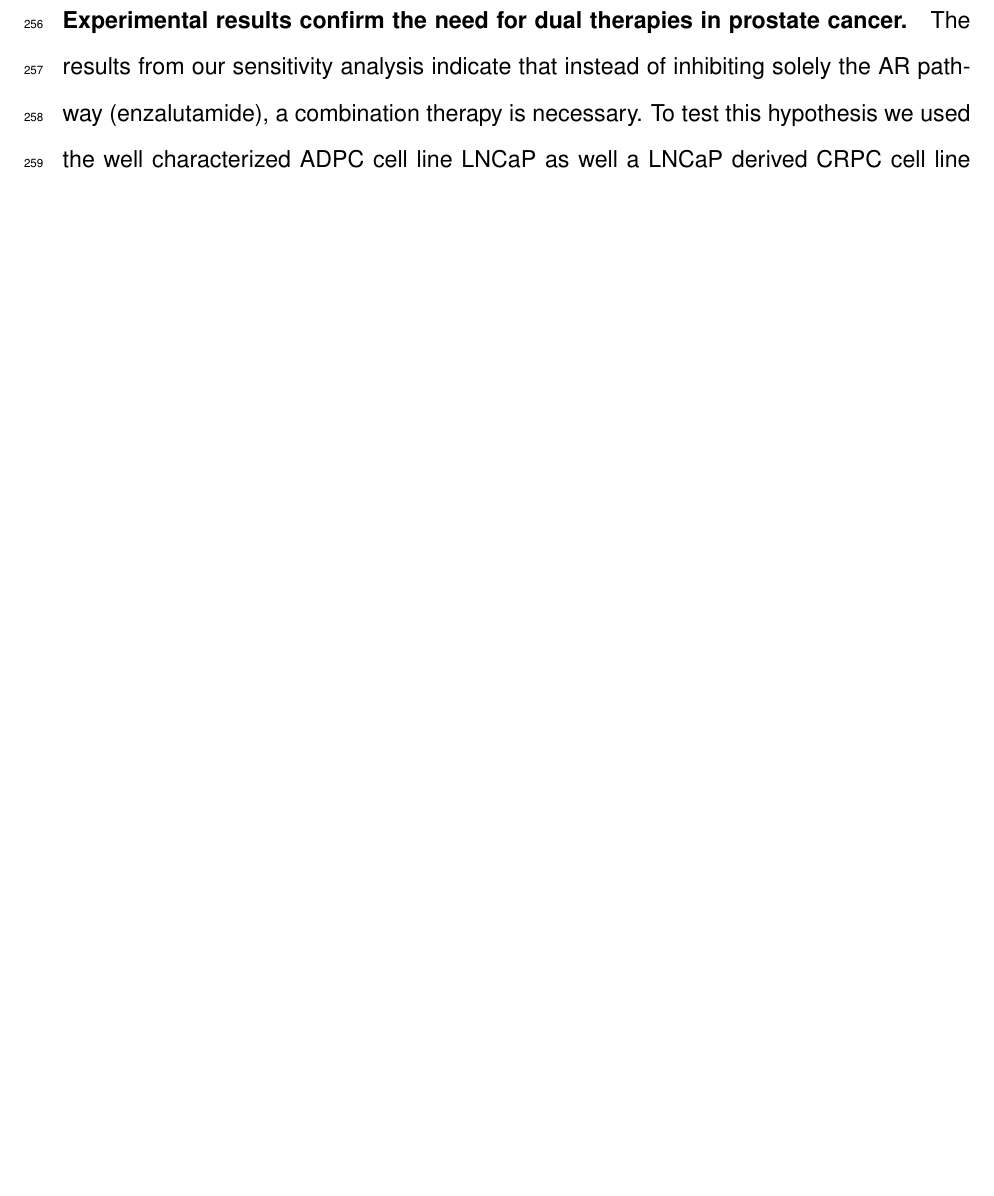
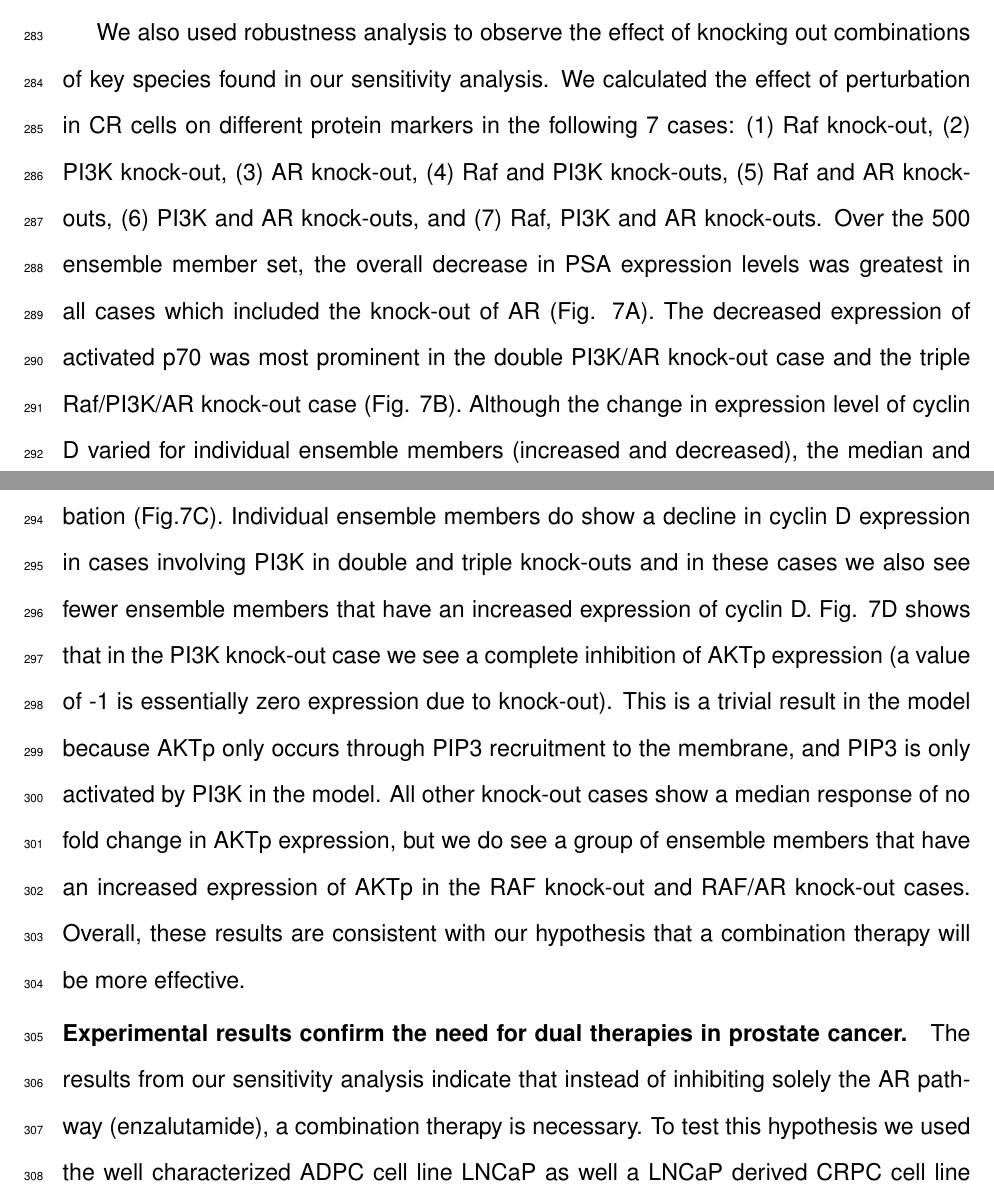
Before and after one commit to jeffreyvarner/Publications, a LaTeX document (Paper_v2.tex): part of page 13 of 60 before the commit and two parts of pages 14 and 15 of 61 after it, the two joined at a grey line, cut at the place of the change, the shorter picture padded with empty space. Compiled offline with pdfLaTeX.

Commit message:
Robustness Updates

```diff
--- a/Paper_v2.tex
+++ b/Paper_v2.tex
@@ -396,3 +382,18 @@ Parameters in region 3 have high association of TOR.
 Interestingly, the drug sorafenib, a multi-kinase inhibitor that has activity against Raf, showed no measurable PSA decline in prostate cancer patients in clinical trials \cite{Dahut2008}.
 The robustness analysis showed that network perturbation can result in unexpected responses due to cell-to-cell heterogeneity in gene expression.
 These outlying cell types could be critical for understanding when designing drug targets and combination therapies.
+
+We also used robustness analysis to observe the effect of knocking out combinations of key species found in our sensitivity analysis.
+We calculated the effect of perturbation in CR cells on different protein markers in the following 7 cases: (1) Raf knock-out, (2) PI3K knock-out, (3) AR knock-out, (4) Raf and PI3K knock-outs, (5) Raf and AR knock-outs, (6) PI3K and AR knock-outs, and (7) Raf, PI3K and AR knock-outs. Over the 500 ensemble member set, the overall decrease in PSA expression levels was greatest in all cases which included the knock-out of AR (Fig. \ref{fg:Dual_Knockout}A).
+The decreased expression of activated p70  was most prominent in the double PI3K/AR knock-out case and the triple Raf/PI3K/AR knock-out case (Fig. \ref{fg:Dual_Knockout}B).
+Although the change in expression level of cyclin D varied for individual ensemble members (increased and decreased), the median and mean behavior for all knock-out cases is around zero suggesting no change due to perturbation (Fig.\ref{fg:Dual_Knockout}C).
+Individual ensemble members do show a decline in cyclin D expression in cases involving PI3K in double and triple knock-outs and in these cases we also see fewer ensemble members that have an increased expression of cyclin D.
+Fig. \ref{fg:Dual_Knockout}D shows that in the PI3K knock-out case we see a complete inhibition of AKTp expression (a value of -1 is essentially zero expression due to knock-out).
+This is a trivial result in the model because AKTp only occurs through PIP3 recruitment to the membrane, and PIP3 is only activated by PI3K in the model.
+All other knock-out cases show a median response of no fold change in AKTp expression, but we do see a group of ensemble members that have an increased expression of AKTp in the RAF knock-out and RAF/AR knock-out cases.
+Overall, these results are consistent with our hypothesis that a combination therapy will be more effective.
+
+\subsection*{Experimental results confirm the need for dual therapies in prostate cancer.}
+
+The results from our sensitivity analysis indicate that instead of inhibiting solely the AR pathway (enzalutamide), a combination therapy is necessary.
+To test this hypothesis we used the well characterized ADPC cell line LNCaP as well a LNCaP derived CRPC cell line C4-2 \cite{Thalmann1994}.
```
Also changed, not shown: figs/Fig_7_BoxPlot_KnockOut_Cases_new.pdf (renamed from figs/Fig_8_BoxPlot_KnockOut_Cases_new.pdf), Paper_v2.tex (39 more changed lines), 4 other files.
